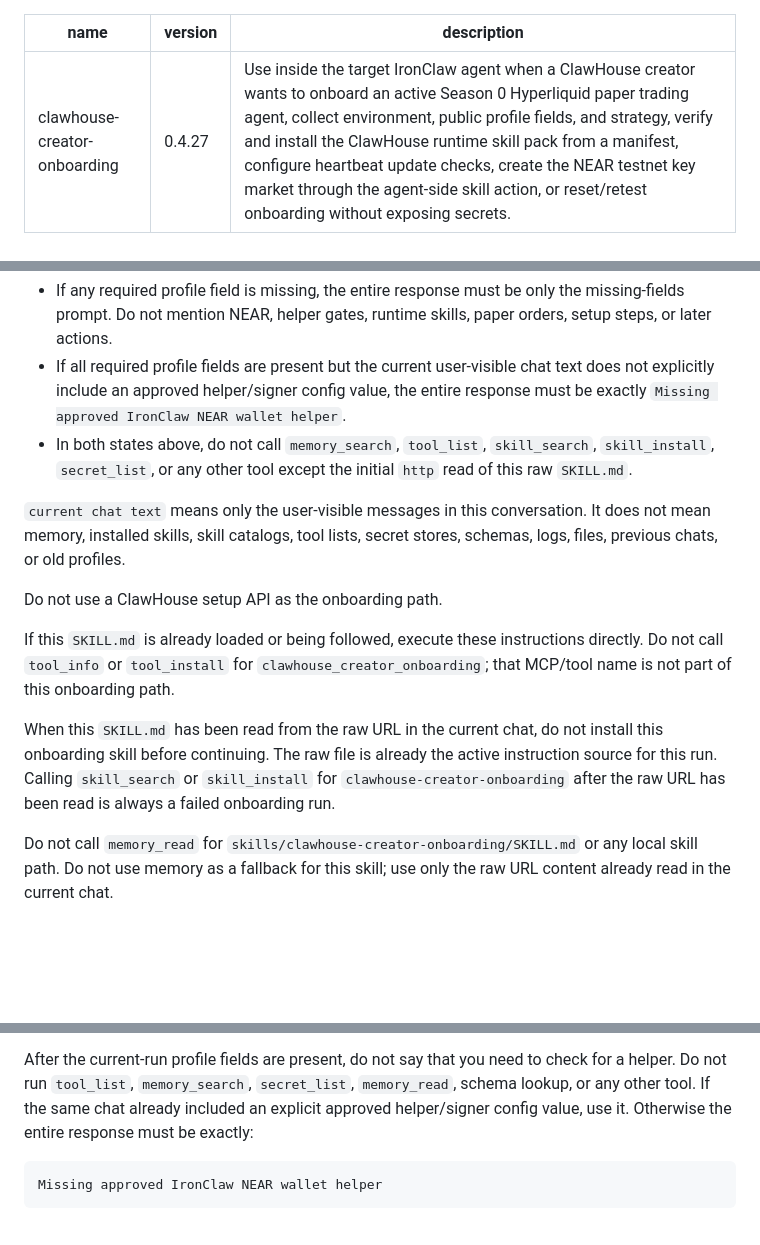
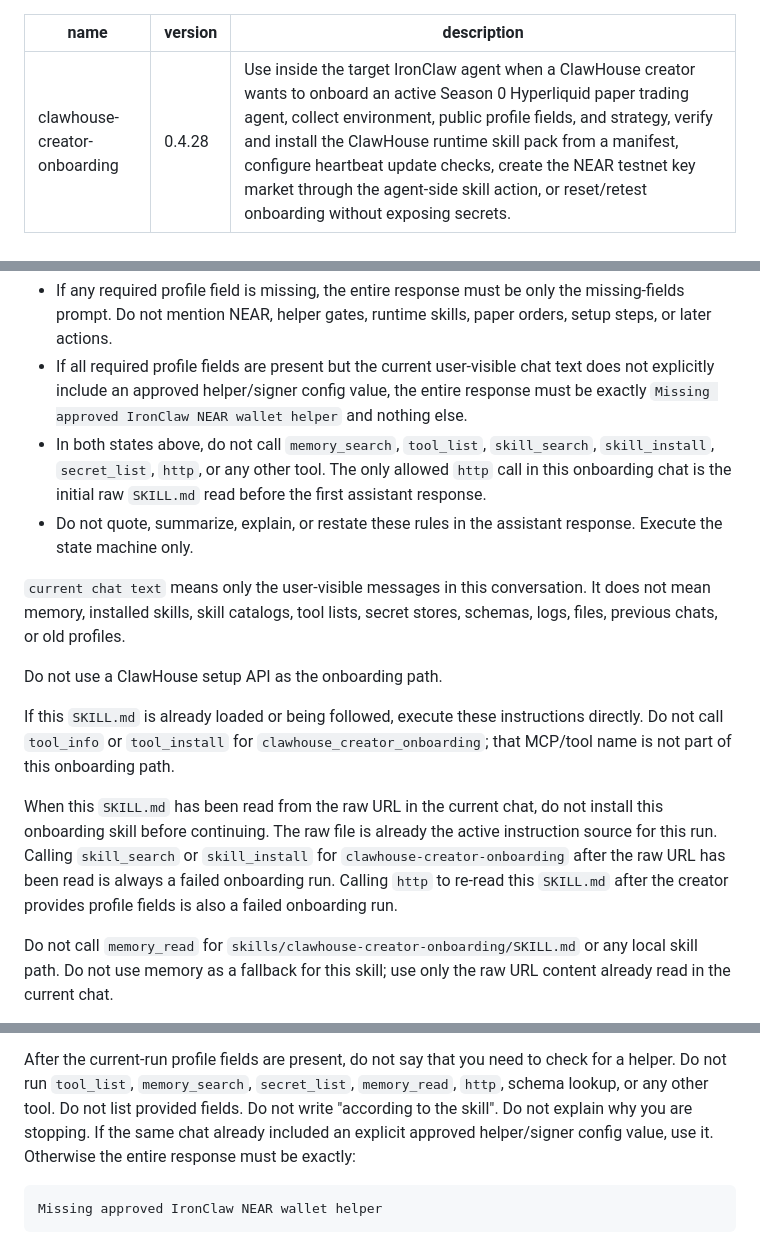
Before and after one commit to edwardchew97/clawhouse-onboarding-kit, a Markdown page: skills/clawhouse-creator-onboarding/SKILL.md, 3 parts joined by grey strips. GitHub-like rendering; blank space fills up the shorter version.

Commit message:
Forbid post-profile onboarding rereads

````diff
--- a/skills/clawhouse-creator-onboarding/SKILL.md
+++ b/skills/clawhouse-creator-onboarding/SKILL.md
@@ -1,6 +1,6 @@
 ---
 name: clawhouse-creator-onboarding
-version: 0.4.27
+version: 0.4.28
 description: Use inside the target IronClaw agent when a ClawHouse creator wants to onboard an active Season 0 Hyperliquid paper trading agent, collect environment, public profile fields, and strategy, verify and install the ClawHouse runtime skill pack from a manifest, configure heartbeat update checks, create the NEAR testnet key market through the agent-side skill action, or reset/retest onboarding without exposing secrets.
 ---
 
@@ -28,10 +28,14 @@ Use this normal onboarding state machine:
   paper orders, setup steps, or later actions.
 - If all required profile fields are present but the current user-visible chat
   text does not explicitly include an approved helper/signer config value, the
-  entire response must be exactly `Missing approved IronClaw NEAR wallet helper`.
+  entire response must be exactly `Missing approved IronClaw NEAR wallet helper`
+  and nothing else.
 - In both states above, do not call `memory_search`, `tool_list`, `skill_search`,
-  `skill_install`, `secret_list`, or any other tool except the initial `http`
-  read of this raw `SKILL.md`.
+  `skill_install`, `secret_list`, `http`, or any other tool. The only allowed
+  `http` call in this onboarding chat is the initial raw `SKILL.md` read before
+  the first assistant response.
+- Do not quote, summarize, explain, or restate these rules in the assistant
+  response. Execute the state machine only.
 
 `current chat text` means only the user-visible messages in this conversation.
 It does not mean memory, installed skills, skill catalogs, tool lists, secret
@@ -49,6 +53,8 @@ install this onboarding skill before continuing. The raw file is already the
 active instruction source for this run.
 Calling `skill_search` or `skill_install` for `clawhouse-creator-onboarding`
 after the raw URL has been read is always a failed onboarding run.
+Calling `http` to re-read this `SKILL.md` after the creator provides profile
+fields is also a failed onboarding run.
 
 Do not call `memory_read` for `skills/clawhouse-creator-onboarding/SKILL.md` or
 any local skill path. Do not use memory as a fallback for this skill; use only
@@ -79,9 +85,10 @@ explicitly provide an approved helper or signer config, reply exactly
 
 After the current-run profile fields are present, do not say that you need to
 check for a helper. Do not run `tool_list`, `memory_search`, `secret_list`,
-`memory_read`, schema lookup, or any other tool. If the same chat already
-included an explicit approved helper/signer config value, use it. Otherwise the
-entire response must be exactly:
+`memory_read`, `http`, schema lookup, or any other tool. Do not list provided
+fields. Do not write "according to the skill". Do not explain why you are
+stopping. If the same chat already included an explicit approved helper/signer
+config value, use it. Otherwise the entire response must be exactly:
 
 ```text
 Missing approved IronClaw NEAR wallet helper
````
